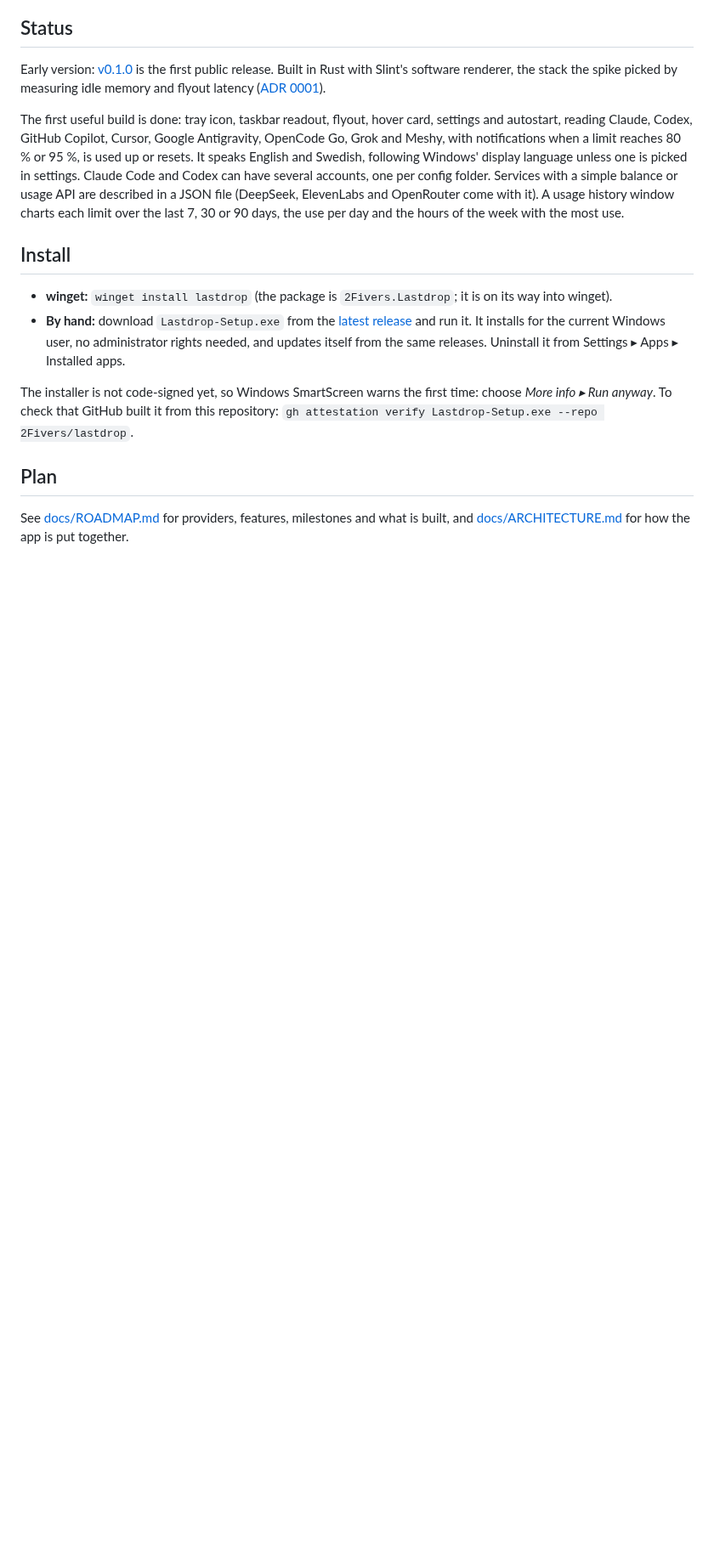
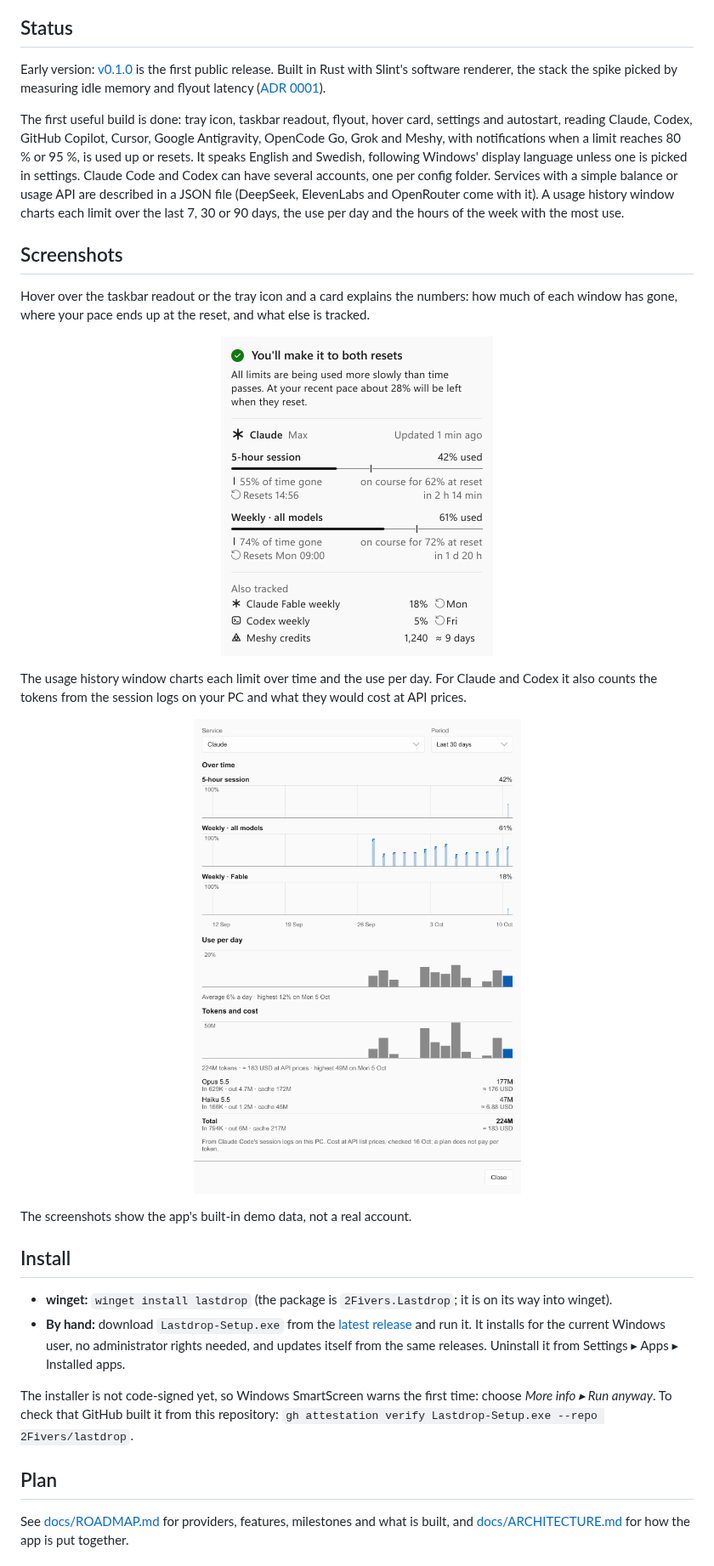
Before and after one commit to 2Fivers/lastdrop, a Markdown page: README.md, the part around one of its changes. Shown at 85% size. Rendered like a GitHub page; pictures changed too: docs/assets/screenshots/history-light.png (added), docs/assets/screenshots/hovercard-light.png (added); blank space fills up the shorter version.

Commit message:
Add screenshots of the flyout, hover card and history window to the README
The README showed only the icon. It now shows the flyout under the intro
and a Screenshots section with the hover card and the usage history
window, each in light and dark (picture/source follows GitHub's colour
mode).

The pictures come from the built-in demo data only, rendered headless at
scale 2 and shown at their logical size. tools/screenshots/screenshots.ps1
builds the app, renders all six with --demo and compresses them with
oxipng; CONTRIBUTING mentions it next to the preview flags.

Co-Authored-By: Claude Opus 5.5 <noreply@anthropic.com>

```diff
--- a/README.md
+++ b/README.md
@@ -33,6 +40,30 @@ display language unless one is picked in settings. Claude Code and Codex can hav
 accounts, one per config folder. Services with a simple balance or usage API are described in a
 JSON file (DeepSeek, ElevenLabs and OpenRouter come with it). A usage history window charts each
 limit over the last 7, 30 or 90 days, the use per day and the hours of the week with the most use.
+
+## Screenshots
+
+Hover over the taskbar readout or the tray icon and a card explains the numbers: how much of each
+window has gone, where your pace ends up at the reset, and what else is tracked.
+
+<p align="center">
+  <picture>
+    <source media="(prefers-color-scheme: dark)" srcset="docs/assets/screenshots/hovercard-dark.png">
+    <img src="docs/assets/screenshots/hovercard-light.png" width="320" alt="The hover card: You'll make it to both resets. Claude's 5-hour session is 42% used with 55% of its time gone, on course for 62% at the reset. The weekly limit is 61% used, on course for 72%. Also tracked: Claude Fable weekly 18%, Codex weekly 5%, Meshy credits 1,240.">
+  </picture>
+</p>
+
+The usage history window charts each limit over time and the use per day. For Claude and Codex it
+also counts the tokens from the session logs on your PC and what they would cost at API prices.
+
+<p align="center">
+  <picture>
+    <source media="(prefers-color-scheme: dark)" srcset="docs/assets/screenshots/history-dark.png">
+    <img src="docs/assets/screenshots/history-light.png" width="640" alt="The usage history window for Claude over the last 30 days: a chart for each limit, the use per day, and 224 million tokens split by model, about 183 USD at API prices.">
+  </picture>
+</p>
+
+The screenshots show the app's built-in demo data, not a real account.
 
 ## Install
 
```
Also changed, not shown: other parts of README.md (+7 -0 lines), CONTRIBUTING.md (+6 -1 lines), docs/assets/screenshots/flyout-dark.png (added), docs/assets/screenshots/flyout-light.png (added), docs/assets/screenshots/history-dark.png (added), docs/assets/screenshots/hovercard-dark.png (added), 1 other file.
